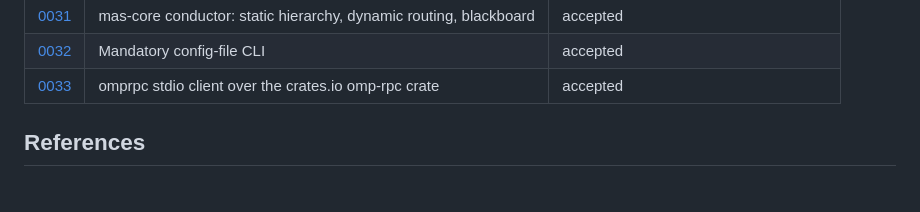
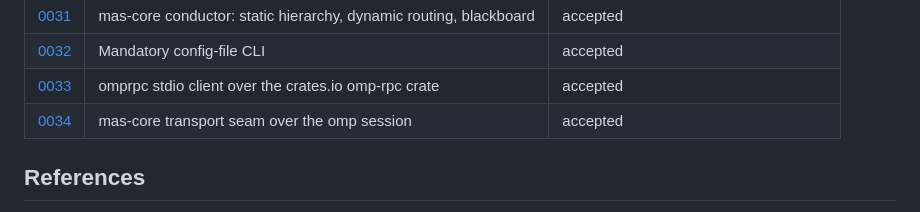
Before and after one commit to NTDuck/ARCMiS, a Markdown page: docs/adr/README.md, the part around the change. Drawn GitHub-style.

```diff
--- a/docs/adr/README.md
+++ b/docs/adr/README.md
@@ -37,6 +37,7 @@ Numbered, immutable Architecture Decision Records. Format and policy: [`.omp/rul
 | [0031](0031-mas-core-conductor-over-omp-transport.md) | mas-core conductor: static hierarchy, dynamic routing, blackboard | accepted |
 | [0032](0032-mandatory-config-file-cli.md) | Mandatory config-file CLI | accepted |
 | [0033](0033-omprpc-stdio-client-over-crates-io-omp-rpc.md) | omprpc stdio client over the crates.io omp-rpc crate | accepted |
+| [0034](0034-mas-core-transport-seam.md) | mas-core transport seam over the omp session | accepted |
 
 ## References
 
```
Also changed, not shown: docs/adr/0034-mas-core-transport-seam.md (added, +57 -0 lines).
